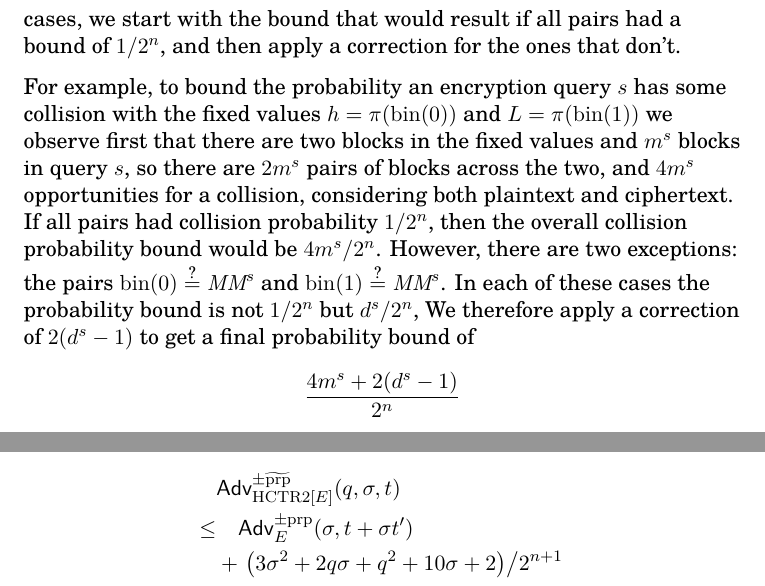
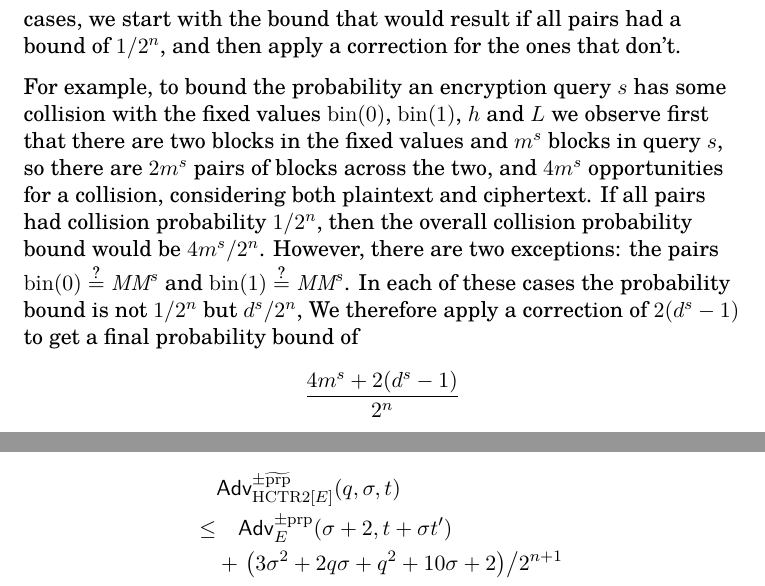
Before and after one commit to google/hctr2, a LaTeX document (security.tex): two parts of pages 10 and 12 of 12, joined at a grey line, cut so that both start at the same text. Compiled offline with XeLaTeX.

Commit message:
ebiggers@ fixes

```diff
--- a/security.tex
+++ b/security.tex
@@ -519,7 +519,7 @@ and then apply a correction for the ones that don't.
 For example,
 to bound the probability an encryption query \(s\)
 has some collision with the fixed values
-\(h = \pi(\fromint(0))\) and \(L = \pi(\fromint(1))\)
+\(\fromint(0)\), \(\fromint(1)\), \(h\) and \(L\)
 we observe first that
 there are two blocks in the fixed values
 and \(m^s\) blocks in query \(s\), so there are
@@ -625,7 +625,7 @@ Halevi and Rogaway's PRP-RND lemma
 Putting these together with our main lemma, we have shown
 \begin{align*}
     &\advantage{\pm \widetilde{\mathrm{prp}}}{\HCTR[E]}[(q, \sigma, t)] \\
-    \leq & \quad \advantage{\pm \mathrm{prp}}{E}[(\sigma, t + \sigma t')] \\
+    \leq & \quad \advantage{\pm \mathrm{prp}}{E}[(\sigma + 2, t + \sigma t')] \\
     &+ \left.\left(3\sigma^2 + 2q\sigma + q^2 + 10\sigma + 2\right)\middle/2^{n+1}\right. \\
 \end{align*}
 \end{document}
```
